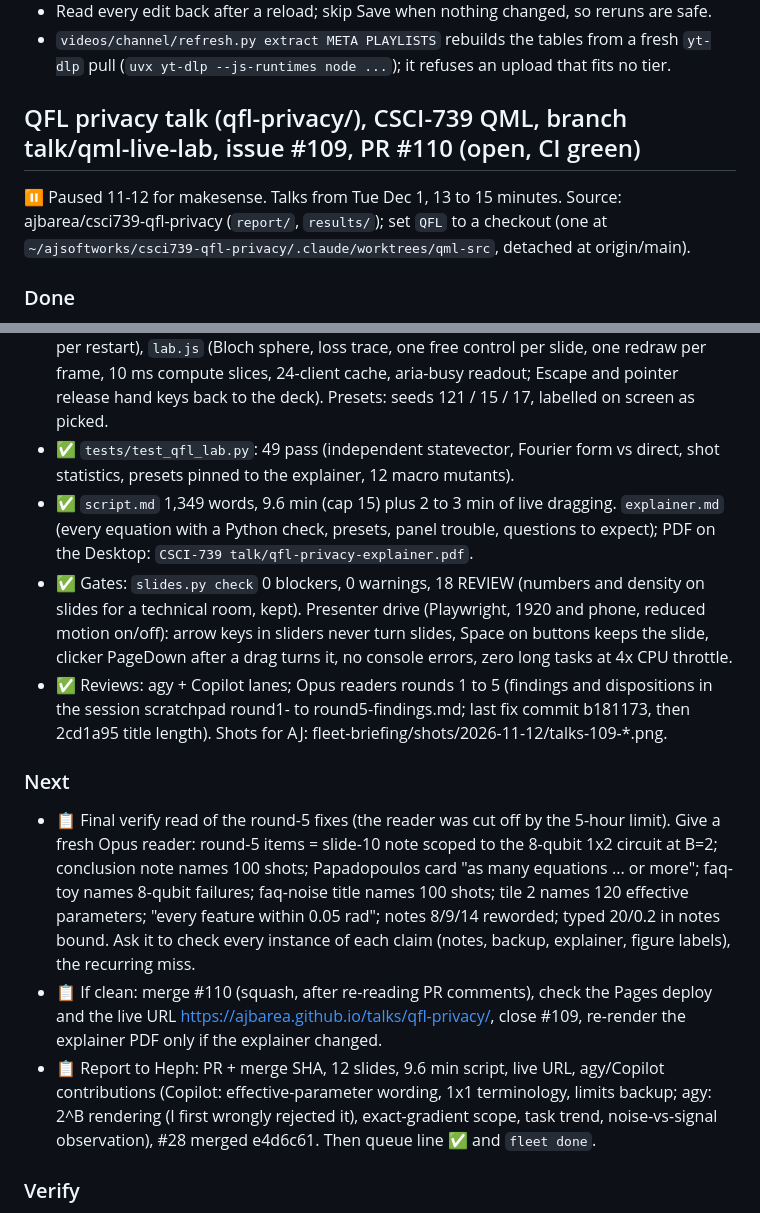
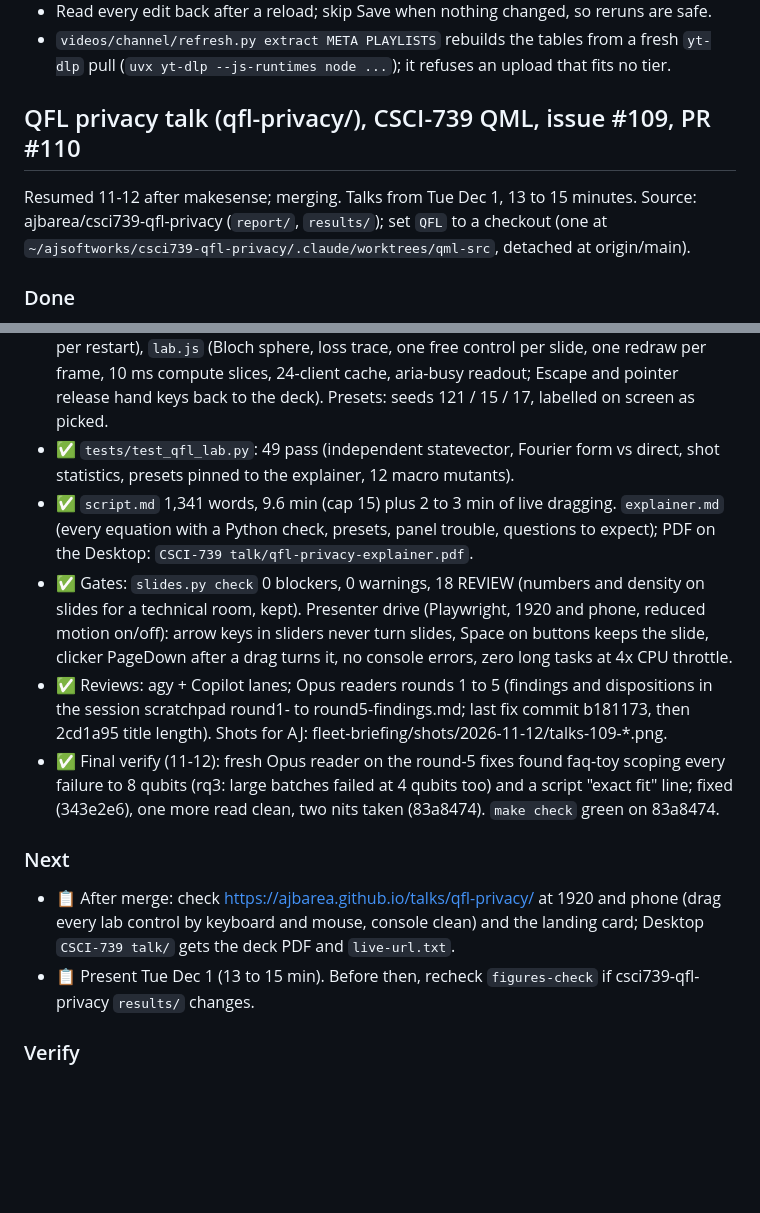
Before and after one commit to ajbarea/talks, a Markdown page: IMPL.md, 2 parts joined by grey strips. GitHub-like rendering; blank space fills up the shorter version.

Commit message:
IMPL: QFL privacy talk verify read done; merge next

```diff
--- a/IMPL.md
+++ b/IMPL.md
@@ -36,22 +36,22 @@ Each talk gets its own strong identity on a light ground for lit rooms, and ever
 - Read every edit back after a reload; skip Save when nothing changed, so reruns are safe.
 - `videos/channel/refresh.py extract META PLAYLISTS` rebuilds the tables from a fresh `yt-dlp` pull (`uvx yt-dlp --js-runtimes node ...`); it refuses an upload that fits no tier.
 
-## QFL privacy talk (qfl-privacy/), CSCI-739 QML, branch talk/qml-live-lab, issue #109, PR #110 (open, CI green)
-⏸ Paused 11-12 for makesense. Talks from Tue Dec 1, 13 to 15 minutes. Source: ajbarea/csci739-qfl-privacy (`report/`, `results/`); set `QFL` to a checkout (one at `~/ajsoftworks/csci739-qfl-privacy/.claude/worktrees/qml-src`, detached at origin/main).
+## QFL privacy talk (qfl-privacy/), CSCI-739 QML, issue #109, PR #110
+Resumed 11-12 after makesense; merging. Talks from Tue Dec 1, 13 to 15 minutes. Source: ajbarea/csci739-qfl-privacy (`report/`, `results/`); set `QFL` to a checkout (one at `~/ajsoftworks/csci739-qfl-privacy/.claude/worktrees/qml-src`, detached at origin/main).
 
 ### Done
 - ✅ csci739#28 (qiskit-aer 0.18.2) merged e4d6c61: no module imports qiskit; tables and `numbers.tex` regenerate byte-identical; 53 tests pass.
 - ✅ Deck: 12 talk slides, backup divider + 8 backup. `figures.py` recomputes every published value from `results/` (outcome rule, exact McNemar) and stops on any disagreement with `numbers.tex` or the table rows; slopes, test accuracy and seconds per client come from the macros. Paper figures drawn as SVG into `index.html` (`<!-- fig:NAME -->`).
 - ✅ Live lab: `lab-sim.js` (1-qubit statevector, parameter shift, binomial/normal/Poisson shots, attack on the loss's exact Fourier form: degree 2r, 4r+1 samples per client, ~0.3 ms per restart), `lab.js` (Bloch sphere, loss trace, one free control per slide, one redraw per frame, 10 ms compute slices, 24-client cache, aria-busy readout; Escape and pointer release hand keys back to the deck). Presets: seeds 121 / 15 / 17, labelled on screen as picked.
 - ✅ `tests/test_qfl_lab.py`: 49 pass (independent statevector, Fourier form vs direct, shot statistics, presets pinned to the explainer, 12 macro mutants).
-- ✅ `script.md` 1,349 words, 9.6 min (cap 15) plus 2 to 3 min of live dragging. `explainer.md` (every equation with a Python check, presets, panel trouble, questions to expect); PDF on the Desktop: `CSCI-739 talk/qfl-privacy-explainer.pdf`.
+- ✅ `script.md` 1,341 words, 9.6 min (cap 15) plus 2 to 3 min of live dragging. `explainer.md` (every equation with a Python check, presets, panel trouble, questions to expect); PDF on the Desktop: `CSCI-739 talk/qfl-privacy-explainer.pdf`.
 - ✅ Gates: `slides.py check` 0 blockers, 0 warnings, 18 REVIEW (numbers and density on slides for a technical room, kept). Presenter drive (Playwright, 1920 and phone, reduced motion on/off): arrow keys in sliders never turn slides, Space on buttons keeps the slide, clicker PageDown after a drag turns it, no console errors, zero long tasks at 4x CPU throttle.
 - ✅ Reviews: agy + Copilot lanes; Opus readers rounds 1 to 5 (findings and dispositions in the session scratchpad round1- to round5-findings.md; last fix commit b181173, then 2cd1a95 title length). Shots for AJ: fleet-briefing/shots/2026-11-12/talks-109-*.png.
+- ✅ Final verify (11-12): fresh Opus reader on the round-5 fixes found faq-toy scoping every failure to 8 qubits (rq3: large batches failed at 4 qubits too) and a script "exact fit" line; fixed (343e2e6), one more read clean, two nits taken (83a8474). `make check` green on 83a8474.
 
 ### Next
-- 📋 Final verify read of the round-5 fixes (the reader was cut off by the 5-hour limit). Give a fresh Opus reader: round-5 items = slide-10 note scoped to the 8-qubit 1x2 circuit at B=2; conclusion note names 100 shots; Papadopoulos card "as many equations ... or more"; faq-toy names 8-qubit failures; faq-noise title names 100 shots; tile 2 names 120 effective parameters; "every feature within 0.05 rad"; notes 8/9/14 reworded; typed 20/0.2 in notes bound. Ask it to check every instance of each claim (notes, backup, explainer, figure labels), the recurring miss.
-- 📋 If clean: merge #110 (squash, after re-reading PR comments), check the Pages deploy and the live URL https://ajbarea.github.io/talks/qfl-privacy/, close #109, re-render the explainer PDF only if the explainer changed.
-- 📋 Report to Heph: PR + merge SHA, 12 slides, 9.6 min script, live URL, agy/Copilot contributions (Copilot: effective-parameter wording, 1x1 terminology, limits backup; agy: 2^B rendering (I first wrongly rejected it), exact-gradient scope, task trend, noise-vs-signal observation), #28 merged e4d6c61. Then queue line ✅ and `fleet done`.
+- 📋 After merge: check https://ajbarea.github.io/talks/qfl-privacy/ at 1920 and phone (drag every lab control by keyboard and mouse, console clean) and the landing card; Desktop `CSCI-739 talk/` gets the deck PDF and `live-url.txt`.
+- 📋 Present Tue Dec 1 (13 to 15 min). Before then, recheck `figures-check` if csci739-qfl-privacy `results/` changes.
 
 ### Verify
 - `QFL=<checkout> uv run pytest -q tests/test_qfl_lab.py`; `QFL=<checkout> python3 qfl-privacy/figures.py --check`; `python3 scripts/script_length.py qfl-privacy --check`.
```
